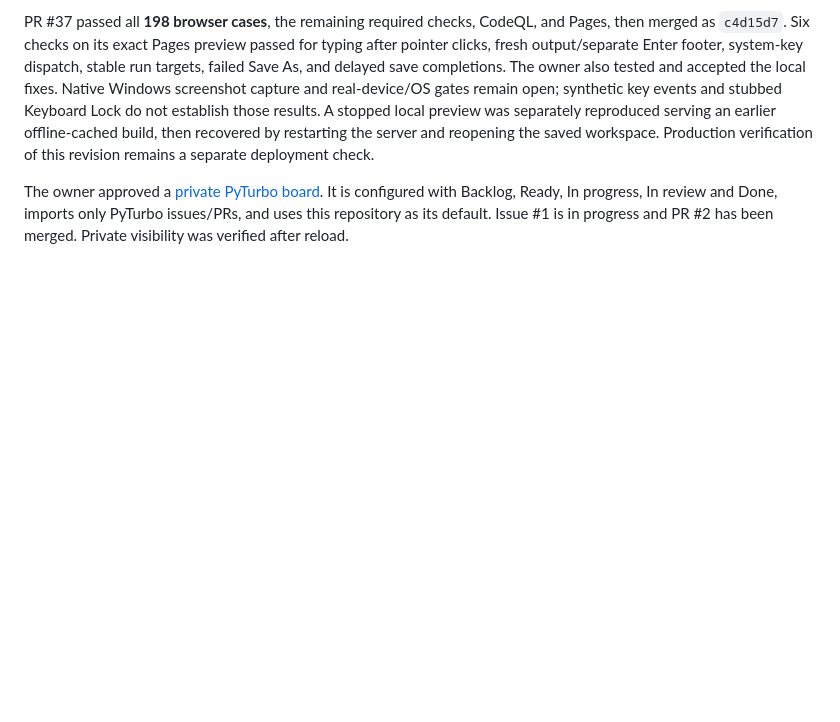
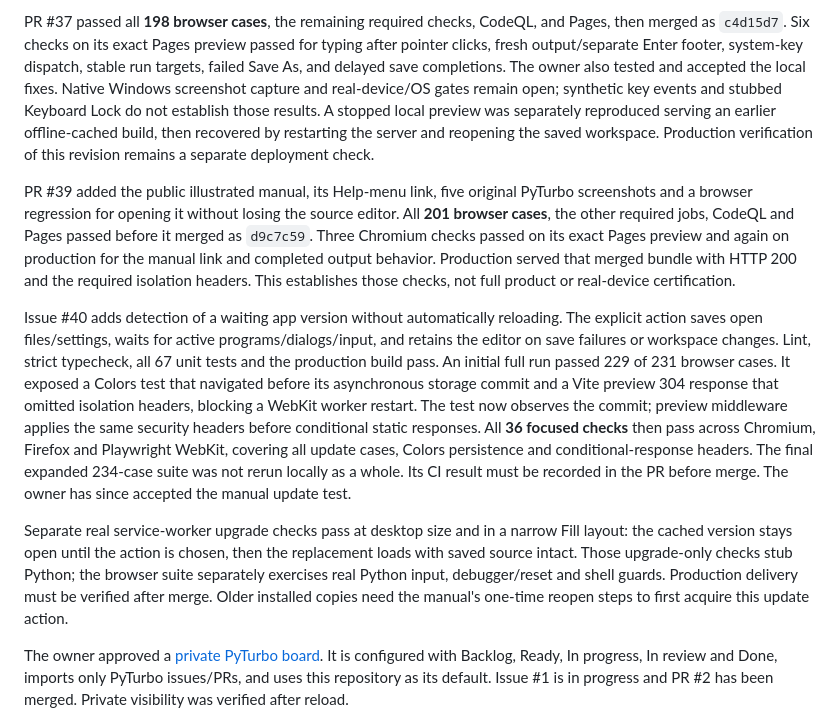
Before and after one commit to abhay-yemekar/pyturbo, a Markdown page: docs/implementation-status.md, the part around one of its changes. GitHub-like rendering; blank space fills up the shorter version.

```diff
--- a/docs/implementation-status.md
+++ b/docs/implementation-status.md
@@ -132,6 +154,36 @@ reproduced serving an earlier offline-cached build, then recovered by restarting
 the server and reopening the saved workspace. Production verification of this
 revision remains a separate deployment check.
 
+PR #39 added the public illustrated manual, its Help-menu link, five original
+PyTurbo screenshots and a browser regression for opening it without losing the
+source editor. All **201 browser cases**, the other required jobs, CodeQL and
+Pages passed before it merged as `d9c7c59`. Three Chromium checks passed on its
+exact Pages preview and again on production for the manual link and completed
+output behavior. Production served that merged bundle with HTTP 200 and the
+required isolation headers. This establishes those checks, not full product or
+real-device certification.
+
+Issue #40 adds detection of a waiting app version without
+automatically reloading. The explicit action saves open files/settings, waits
+for active programs/dialogs/input, and retains the editor on save failures or
+workspace changes. Lint, strict typecheck, all 67 unit tests and the production
+build pass. An initial full run passed 229 of 231 browser cases. It exposed a
+Colors test that navigated before its asynchronous storage commit and a Vite
+preview 304 response that omitted isolation headers, blocking a WebKit worker
+restart. The test now observes the commit; preview middleware applies the same
+security headers before conditional static responses. All **36 focused checks**
+then pass across Chromium, Firefox and Playwright WebKit, covering all update
+cases, Colors persistence and conditional-response headers. The final expanded
+234-case suite was not rerun locally as a whole. Its CI result must be recorded
+in the PR before merge. The owner has since accepted the manual update test.
+
+Separate real service-worker upgrade checks pass at desktop size and in a narrow
+Fill layout: the cached version stays open until the action is chosen, then the
+replacement loads with saved source intact. Those upgrade-only checks stub Python;
+the browser suite separately exercises real Python input, debugger/reset and shell
+guards. Production delivery must be verified after merge. Older installed copies
+need the manual's one-time reopen steps to first acquire this update action.
+
 The owner approved a [private PyTurbo board](https://github.com/users/abhay-yemekar/projects/1).
 It is configured with Backlog, Ready, In progress, In review and Done, imports
 only PyTurbo issues/PRs, and uses this repository as its default. Issue #1 is in
```
Also changed, not shown: other parts of docs/implementation-status.md (+23 -1 lines), docs/decisions.md (+3 -0 lines), docs/manual/settings-and-troubleshooting.md (+12 -0 lines), docs/images/manual-update.png (added), 6 other files.
